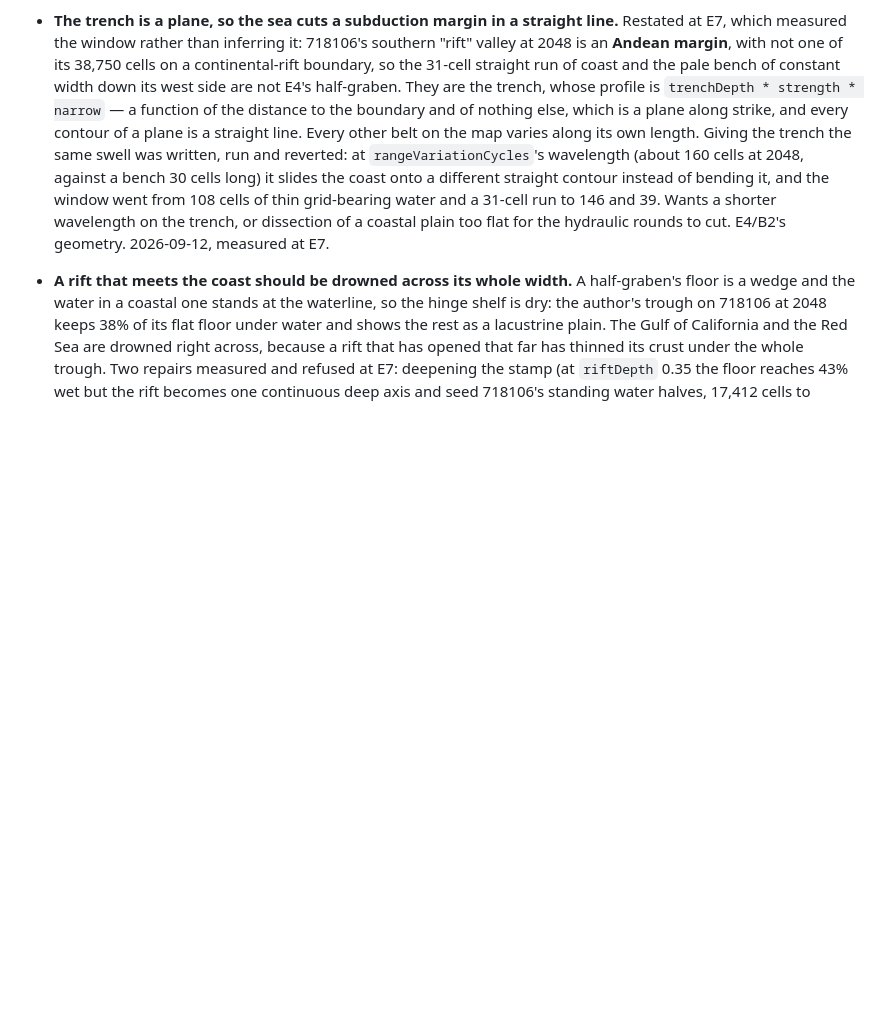
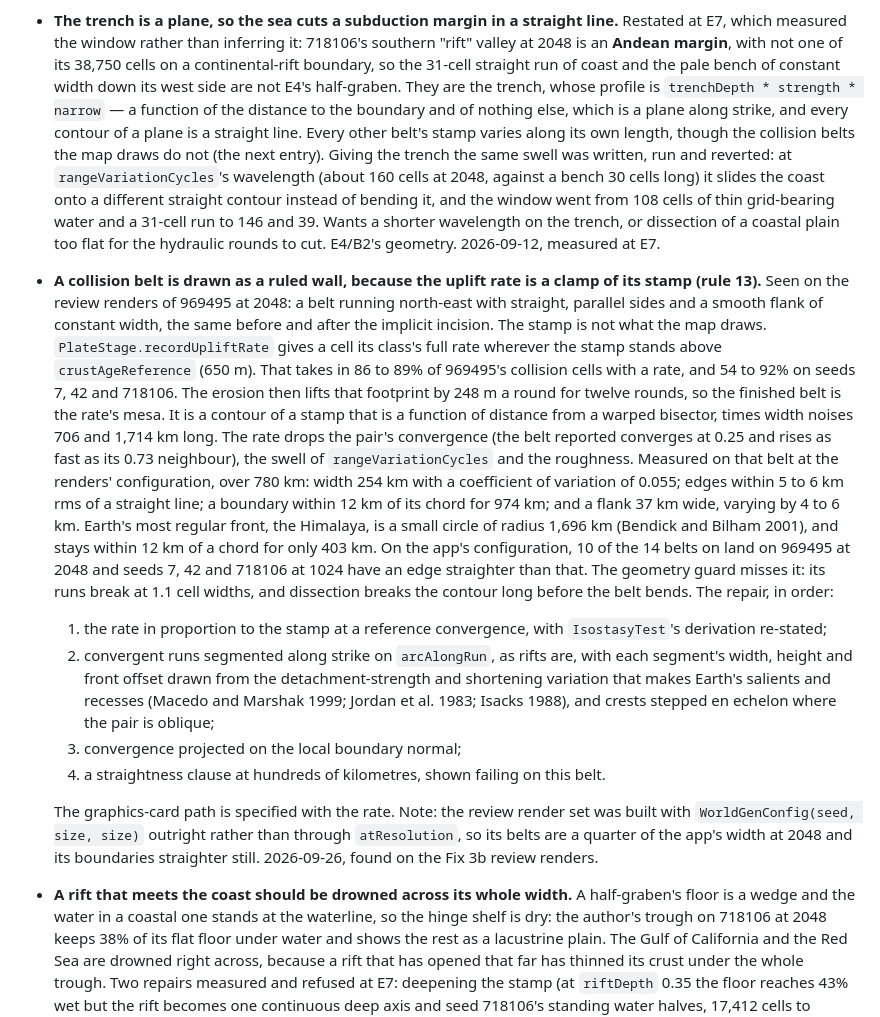
Before and after one commit to bhanright/Cartogenesis, a Markdown page: docs/TODO.md, the part around the change. Drawn GitHub-style; blank space fills up the shorter version.

Commit message:
TODO records the ruled collision belts: the uplift rate is a clamp of the stamp, so ten of eleven collision belts are straighter than Earth's most regular front, with the repair in order
Co-Authored-By: Claude Opus 5.5 <noreply@anthropic.com>

```diff
--- a/docs/TODO.md
+++ b/docs/TODO.md
@@ -1605,13 +1605,45 @@
   straight run of coast and the pale bench of constant width down its west side are not E4's
   half-graben. They are the trench, whose profile is `trenchDepth * strength * narrow` — a function
   of the distance to the boundary and of nothing else, which is a plane along strike, and every
-  contour of a plane is a straight line. Every other belt on the map varies along its own length.
+  contour of a plane is a straight line. Every other belt's stamp varies along its own length,
+  though the collision belts the map draws do not (the next entry).
   Giving the trench the same swell was written, run and reverted: at `rangeVariationCycles`'s
   wavelength (about 160 cells at 2048, against a bench 30 cells long) it slides the coast onto a
   different straight contour instead of bending it, and the window went from 108 cells of thin
   grid-bearing water and a 31-cell run to 146 and 39. Wants a shorter wavelength on the trench, or
   dissection of a coastal plain too flat for the hydraulic rounds to cut. E4/B2's geometry.
   2026-09-12, measured at E7.
+- **A collision belt is drawn as a ruled wall, because the uplift rate is a clamp of its stamp (rule
+  13).** Seen on the review renders of 969495 at 2048: a belt running north-east with straight,
+  parallel sides and a smooth flank of constant width, the same before and after the implicit
+  incision. The stamp is not what the map draws. `PlateStage.recordUpliftRate` gives a cell its
+  class's full rate wherever the stamp stands above `crustAgeReference` (650 m). That takes in 86 to
+  89% of 969495's collision cells with a rate, and 54 to 92% on seeds 7, 42 and 718106. The erosion
+  then lifts that footprint by 248 m a round for twelve rounds, so the finished belt is the rate's
+  mesa. It is a contour of a stamp that is a function of distance from a warped bisector, times
+  width noises 706 and 1,714 km long. The rate drops the pair's convergence (the belt reported
+  converges at 0.25 and rises as fast as its 0.73 neighbour), the swell of `rangeVariationCycles`
+  and the roughness. Measured on that belt at the renders' configuration, over 780 km: width 254 km
+  with a coefficient of variation of 0.055; edges within 5 to 6 km rms of a straight line; a
+  boundary within 12 km of its chord for 974 km; and a flank 37 km wide, varying by 4 to 6 km.
+  Earth's most regular front, the Himalaya, is a small circle of radius 1,696 km (Bendick and Bilham
+  2001), and stays within 12 km of a chord for only 403 km. On the app's configuration, 10 of the 14
+  belts on land on 969495 at 2048 and seeds 7, 42 and 718106 at 1024 have an edge straighter than
+  that. The geometry guard misses it: its runs break at 1.1 cell widths, and dissection breaks the
+  contour long before the belt bends. The repair, in order:
+  1. the rate in proportion to the stamp at a reference convergence, with `IsostasyTest`'s
+     derivation re-stated;
+  2. convergent runs segmented along strike on `arcAlongRun`, as rifts are, with each segment's
+     width, height and front offset drawn from the detachment-strength and shortening variation that
+     makes Earth's salients and recesses (Macedo and Marshak 1999; Jordan et al. 1983; Isacks 1988),
+     and crests stepped en echelon where the pair is oblique;
+  3. convergence projected on the local boundary normal;
+  4. a straightness clause at hundreds of kilometres, shown failing on this belt.
+
+  The graphics-card path is specified with the rate. Note: the review render set was built with
+  `WorldGenConfig(seed, size, size)` outright rather than through `atResolution`, so its belts are a
+  quarter of the app's width at 2048 and its boundaries straighter still. 2026-09-26, found on the
+  Fix 3b review renders.
 - **A rift that meets the coast should be drowned across its whole width.** A half-graben's floor is
   a wedge and the water in a coastal one stands at the waterline, so the hinge shelf is dry: the
   author's trough on 718106 at 2048 keeps 38% of its flat floor under water and shows the rest as a
```
